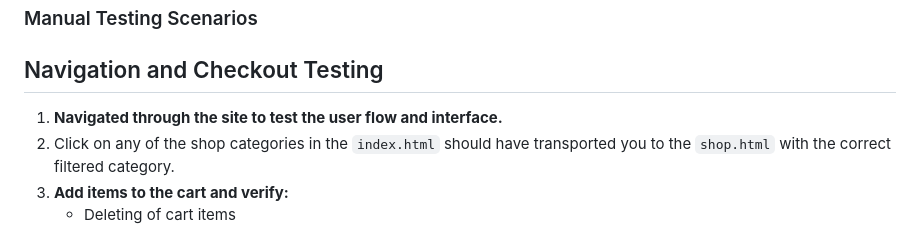
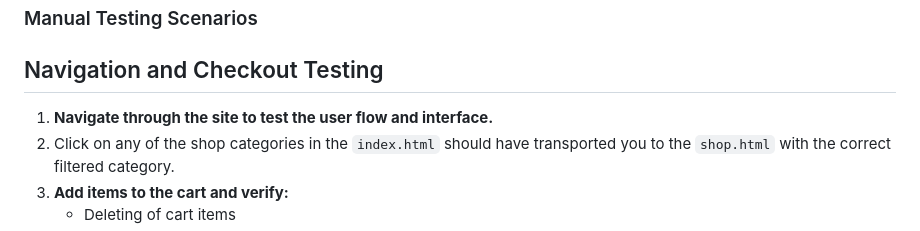
Before and after one commit to dallaschan1/FED-Assignment2, a Markdown page: README.md, the part around the change. GitHub-like rendering.

```diff
--- a/README.md
+++ b/README.md
@@ -54,7 +54,7 @@ Our website is designed for gamers who love to shop, furniture enthusiasts who e
 
 ## Navigation and Checkout Testing
 
-1. **Navigated through the site to test the user flow and interface.**
+1. **Navigate through the site to test the user flow and interface.**
 2. Click on any of the shop categories in the `index.html` should have transported you to the `shop.html` with the correct filtered category.
 3. **Add items to the cart and verify:**
    - Deleting of cart items
```
